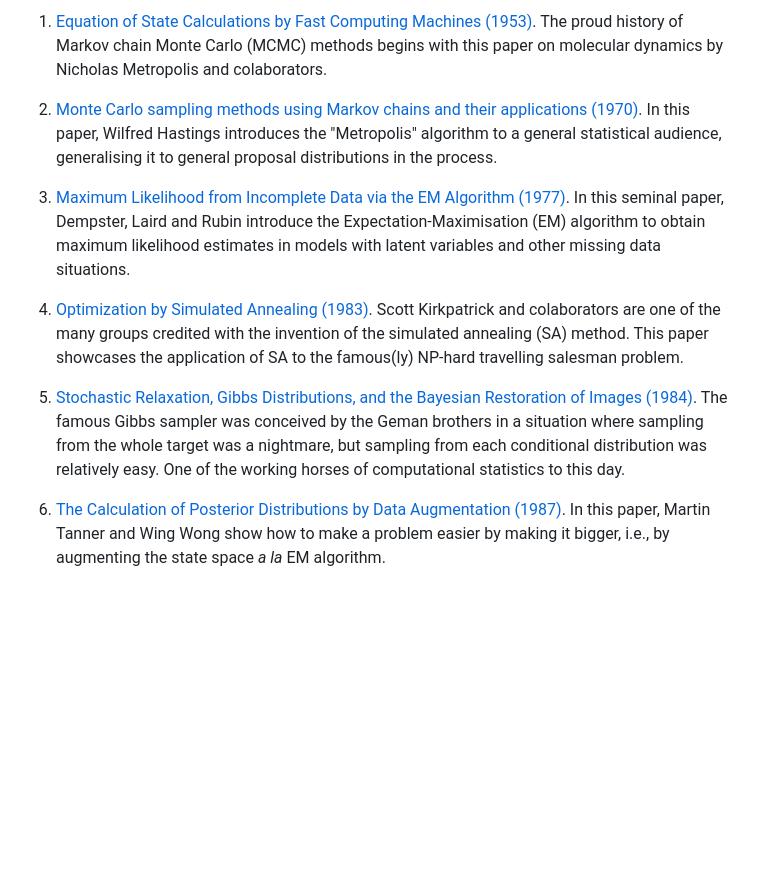
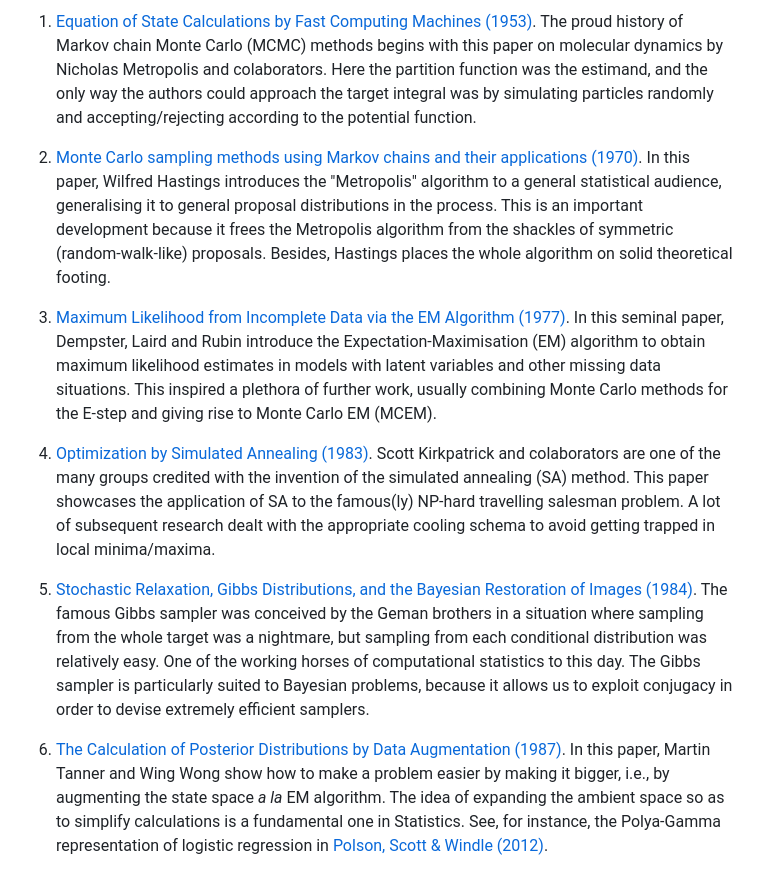
Before and after one commit to maxbiostat/Computational_Statistics, a Markdown page: annotated_bibliography.md, the part around one of its changes. Drawn GitHub-style; blank space fills up the shorter version.

```diff
--- a/annotated_bibliography.md
+++ b/annotated_bibliography.md
@@ -1,13 +1,13 @@
-1. [Equation of State Calculations by Fast Computing Machines (1953)](https://bayes.wustl.edu/Manual/EquationOfState.pdf). The proud history of Markov chain Monte Carlo (MCMC) methods begins with this paper on molecular dynamics by Nicholas Metropolis and colaborators.
+1. [Equation of State Calculations by Fast Computing Machines (1953)](https://bayes.wustl.edu/Manual/EquationOfState.pdf). The proud history of Markov chain Monte Carlo (MCMC) methods begins with this paper on molecular dynamics by Nicholas Metropolis and colaborators. Here the partition function was the estimand, and the only way the authors could approach the target integral was by simulating particles randomly and accepting/rejecting according to the potential function.
 
-2. [Monte Carlo sampling methods using Markov chains and their applications (1970)](https://www.jstor.org/stable/2334940?seq=1#metadata_info_tab_contents). In this paper, Wilfred Hastings introduces the "Metropolis" algorithm to a general statistical audience, generalising it to general proposal distributions in the process.
+2. [Monte Carlo sampling methods using Markov chains and their applications (1970)](https://www.jstor.org/stable/2334940?seq=1#metadata_info_tab_contents). In this paper, Wilfred Hastings introduces the "Metropolis" algorithm to a general statistical audience, generalising it to general proposal distributions in the process. This is an important development because it frees the Metropolis algorithm from the shackles of symmetric (random-walk-like) proposals. Besides, Hastings places the whole algorithm on solid theoretical footing.
 
 3. [Maximum Likelihood from Incomplete Data via the EM Algorithm (1977)](http://web.mit.edu/6.435/www/Dempster77.pdf).
-In this seminal paper, Dempster, Laird and Rubin introduce the Expectation-Maximisation (EM) algorithm to obtain maximum likelihood estimates in models with latent variables and other missing data situations.
+In this seminal paper, Dempster, Laird and Rubin introduce the Expectation-Maximisation (EM) algorithm to obtain maximum likelihood estimates in models with latent variables and other missing data situations. This inspired a plethora of further work, usually combining Monte Carlo methods for the E-step and giving rise to Monte Carlo EM (MCEM).
 
-4. [Optimization by Simulated Annealing (1983)](https://science.sciencemag.org/content/sci/220/4598/671.full.pdf?casa_token=l4X_4ng3VyEAAAAA:JQwegbBrAsM8upy2ri9fM5fL80C27ZOaV-T3ZN845y0O0rlRMWH46u90xGZEet5M3p7bKarfiU1Yy1o). Scott Kirkpatrick and colaborators are one of the many groups credited with the invention of the simulated annealing (SA) method. This paper showcases the application of SA to the famous(ly) NP-hard travelling salesman problem.
+4. [Optimization by Simulated Annealing (1983)](https://science.sciencemag.org/content/sci/220/4598/671.full.pdf?casa_token=l4X_4ng3VyEAAAAA:JQwegbBrAsM8upy2ri9fM5fL80C27ZOaV-T3ZN845y0O0rlRMWH46u90xGZEet5M3p7bKarfiU1Yy1o). Scott Kirkpatrick and colaborators are one of the many groups credited with the invention of the simulated annealing (SA) method. This paper showcases the application of SA to the famous(ly) NP-hard travelling salesman problem. A lot of subsequent research dealt with the appropriate cooling schema to avoid getting trapped in local minima/maxima.
 
-5. [Stochastic Relaxation, Gibbs Distributions, and the Bayesian Restoration of Images (1984)](http://www.cis.jhu.edu/publications/papers_in_database/GEMAN/GemanPAMI84.pdf). The famous Gibbs sampler was conceived by the Geman brothers in a situation where sampling from the whole target was a nightmare, but sampling from each conditional distribution was relatively easy. One of the working horses of computational statistics to this day.
+5. [Stochastic Relaxation, Gibbs Distributions, and the Bayesian Restoration of Images (1984)](http://www.cis.jhu.edu/publications/papers_in_database/GEMAN/GemanPAMI84.pdf). The famous Gibbs sampler was conceived by the Geman brothers in a situation where sampling from the whole target was a nightmare, but sampling from each conditional distribution was relatively easy. One of the working horses of computational statistics to this day. The Gibbs sampler is particularly suited to Bayesian problems, because it allows us to exploit conjugacy in order to devise extremely efficient samplers.
 
-6. [The Calculation of Posterior Distributions by Data Augmentation (1987)](http://www.stat.cmu.edu/~brian/905-2009/all-papers/tanner-wong-1987-with-disc.pdf). In this paper, Martin Tanner and Wing Wong show how to make a problem easier by making it bigger, i.e., by augmenting the state space _a la_ EM algorithm.
+6. [The Calculation of Posterior Distributions by Data Augmentation (1987)](http://www.stat.cmu.edu/~brian/905-2009/all-papers/tanner-wong-1987-with-disc.pdf). In this paper, Martin Tanner and Wing Wong show how to make a problem easier by making it bigger, i.e., by augmenting the state space _a la_ EM algorithm. The idea of expanding the ambient space so as to simplify calculations is a fundamental one in Statistics. See, for instance, the Polya-Gamma representation of logistic regression in [Polson, Scott & Windle (2012)](https://www.tandfonline.com/doi/abs/10.1080/01621459.2013.829001).
 
```
Also changed, not shown: other parts of annotated_bibliography.md (+1 -1 lines).
